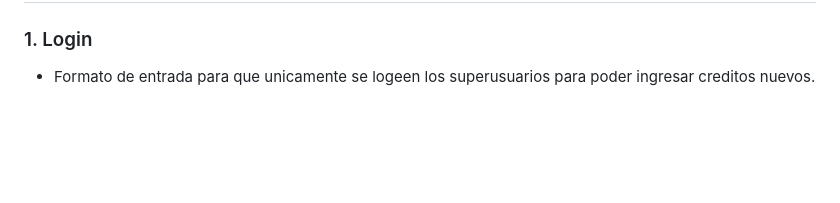
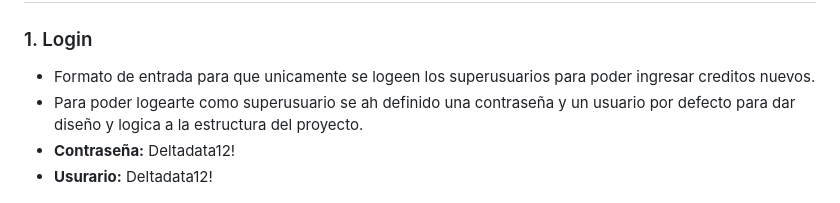
Before and after one commit to ArathBl4ckH4t/crud-api-flask, a Markdown page: Readme.md, the part around the change. Rendered like a GitHub page; blank space fills up the shorter version.

Commit message:
Updating

```diff
--- a/Readme.md
+++ b/Readme.md
@@ -63,6 +63,10 @@ Permite realizar operaciones CRUD completas y genera reportes gráficos interact
 ### 1. Login
 
 -   Formato de entrada para que unicamente se logeen los superusuarios para poder ingresar creditos nuevos.
+-   Para poder logearte como superusuario se ah definido una contraseña y un usuario por defecto para dar
+    diseño y logica a la estructura del proyecto.
+-   **Contraseña:** Deltadata12!
+-   **Usurario:** Deltadata12!
 
 ![Login](img/login.png)
 
```
